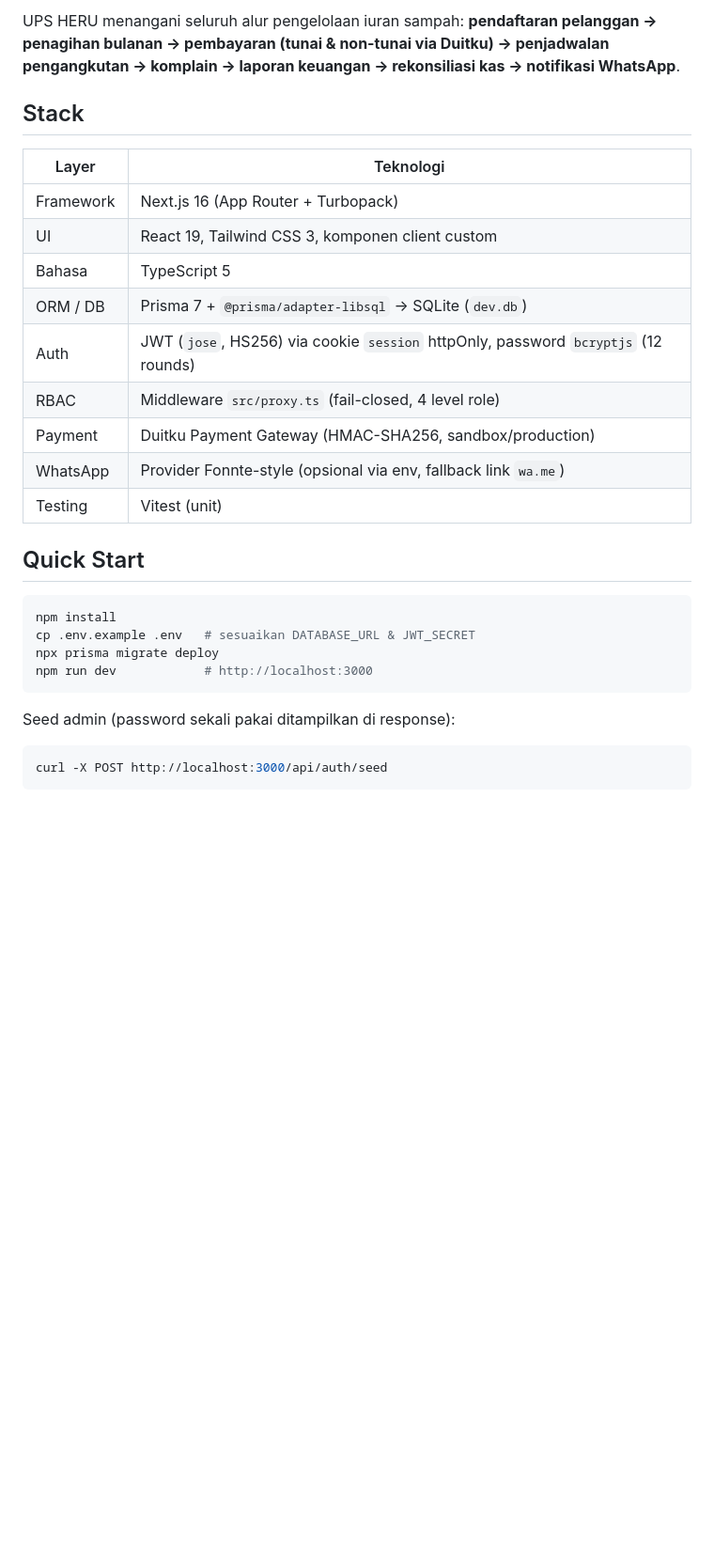
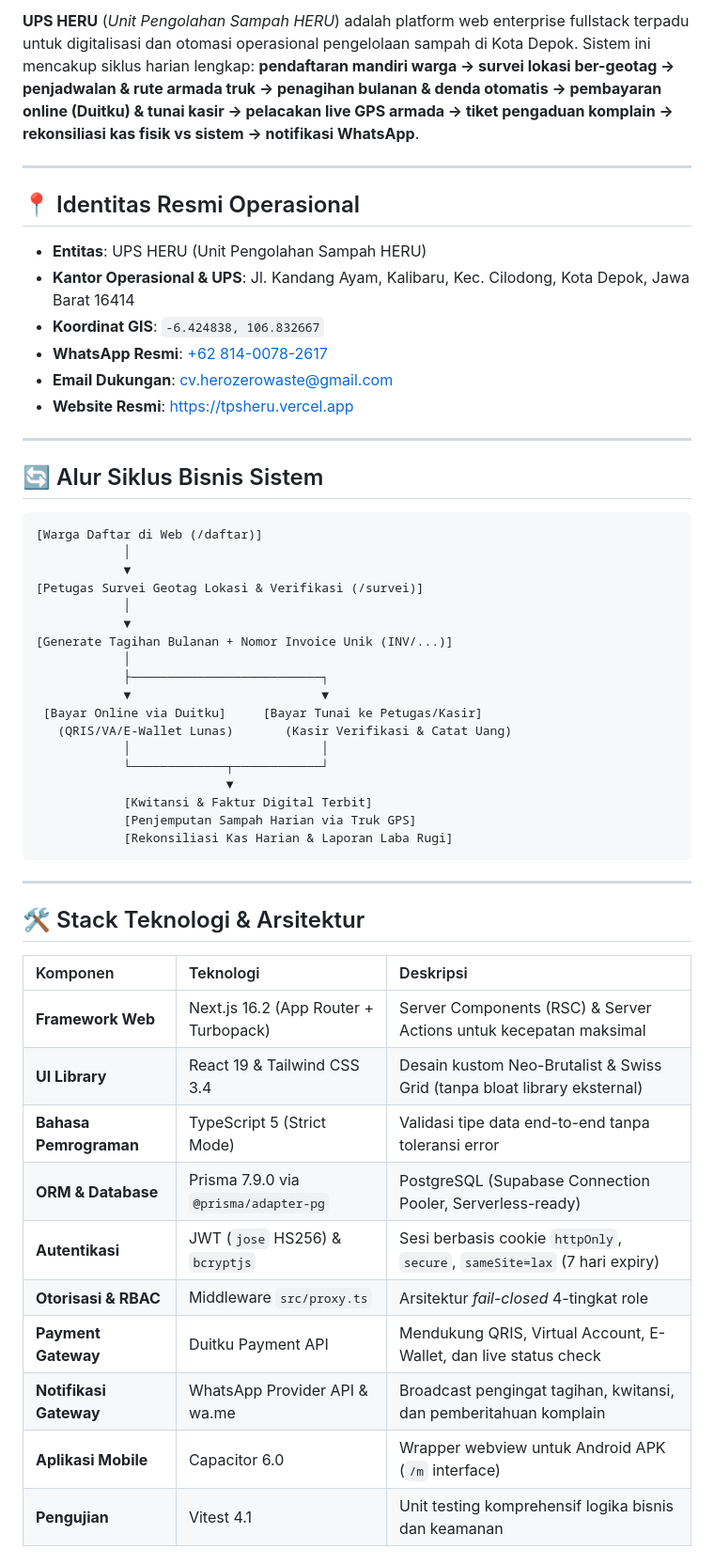
Before and after one commit to tigaputrasemesta-ctrl/wastepay, a Markdown page: README.md, the part around one of its changes. Shown at 94% size. GitHub-like rendering; blank space fills up the shorter version.

````diff
--- a/README.md
+++ b/README.md
@@ -4,30 +9,56 @@
 
-UPS HERU menangani seluruh alur pengelolaan iuran sampah: **pendaftaran pelanggan → penagihan bulanan → pembayaran (tunai & non-tunai via Duitku) → penjadwalan pengangkutan → komplain → laporan keuangan → rekonsiliasi kas → notifikasi WhatsApp**.
+**UPS HERU** (*Unit Pengolahan Sampah HERU*) adalah platform web enterprise fullstack terpadu untuk digitalisasi dan otomasi operasional pengelolaan sampah di Kota Depok. Sistem ini mencakup siklus harian lengkap: **pendaftaran mandiri warga → survei lokasi ber-geotag → penjadwalan & rute armada truk → penagihan bulanan & denda otomatis → pembayaran online (Duitku) & tunai kasir → pelacakan live GPS armada → tiket pengaduan komplain → rekonsiliasi kas fisik vs sistem → notifikasi WhatsApp**.
 
-## Stack
+---
 
-| Layer | Teknologi |
-|---|---|
-| Framework | Next.js 16 (App Router + Turbopack) |
-| UI | React 19, Tailwind CSS 3, komponen client custom |
-| Bahasa | TypeScript 5 |
-| ORM / DB | Prisma 7 + `@prisma/adapter-libsql` → SQLite (`dev.db`) |
-| Auth | JWT (`jose`, HS256) via cookie `session` httpOnly, password `bcryptjs` (12 rounds) |
-| RBAC | Middleware `src/proxy.ts` (fail-closed, 4 level role) |
-| Payment | Duitku Payment Gateway (HMAC-SHA256, sandbox/production) |
-| WhatsApp | Provider Fonnte-style (opsional via env, fallback link `wa.me`) |
-| Testing | Vitest (unit) |
+## 📍 Identitas Resmi Operasional
 
-## Quick Start
+- **Entitas**: UPS HERU (Unit Pengolahan Sampah HERU)
+- **Kantor Operasional & UPS**: Jl. Kandang Ayam, Kalibaru, Kec. Cilodong, Kota Depok, Jawa Barat 16414
+- **Koordinat GIS**: `-6.424838, 106.832667`
+- **WhatsApp Resmi**: [+62 814-0078-2617](https://wa.me/6281400782617)
+- **Email Dukungan**: [cv.herozerowaste@gmail.com](mailto:cv.herozerowaste@gmail.com)
+- **Website Resmi**: [https://tpsheru.vercel.app](https://tpsheru.vercel.app)
 
-```bash
-npm install
-cp .env.example .env   # sesuaikan DATABASE_URL & JWT_SECRET
-npx prisma migrate deploy
-npm run dev            # http://localhost:3000
+---
+
+## 🔄 Alur Siklus Bisnis Sistem
+
+```text
+[Warga Daftar di Web (/daftar)]
+            │
+            ▼
+[Petugas Survei Geotag Lokasi & Verifikasi (/survei)]
+            │
+            ▼
+[Generate Tagihan Bulanan + Nomor Invoice Unik (INV/...)]
+            │
+            ├──────────────────────────┐
+            ▼                          ▼
+ [Bayar Online via Duitku]     [Bayar Tunai ke Petugas/Kasir]
+   (QRIS/VA/E-Wallet Lunas)       (Kasir Verifikasi & Catat Uang)
+            │                          │
+            └─────────────┬────────────┘
+                          ▼
+            [Kwitansi & Faktur Digital Terbit]
+            [Penjemputan Sampah Harian via Truk GPS]
+            [Rekonsiliasi Kas Harian & Laporan Laba Rugi]
 ```
 
-Seed admin (password sekali pakai ditampilkan di response):
+---
 
-```bash
-curl -X POST http://localhost:3000/api/auth/seed
+## 🛠️ Stack Teknologi & Arsitektur
+
+| Komponen | Teknologi | Deskripsi |
+| :--- | :--- | :--- |
+| **Framework Web** | Next.js 16.2 (App Router + Turbopack) | Server Components (RSC) & Server Actions untuk kecepatan maksimal |
+| **UI Library** | React 19 & Tailwind CSS 3.4 | Desain kustom Neo-Brutalist & Swiss Grid (tanpa bloat library eksternal) |
+| **Bahasa Pemrograman** | TypeScript 5 (Strict Mode) | Validasi tipe data end-to-end tanpa toleransi error |
+| **ORM & Database** | Prisma 7.9.0 via `@prisma/adapter-pg` | PostgreSQL (Supabase Connection Pooler, Serverless-ready) |
+| **Autentikasi** | JWT (`jose` HS256) & `bcryptjs` | Sesi berbasis cookie `httpOnly`, `secure`, `sameSite=lax` (7 hari expiry) |
+| **Otorisasi & RBAC** | Middleware `src/proxy.ts` | Arsitektur *fail-closed* 4-tingkat role |
+| **Payment Gateway** | Duitku Payment API | Mendukung QRIS, Virtual Account, E-Wallet, dan live status check |
+| **Notifikasi Gateway** | WhatsApp Provider API & wa.me | Broadcast pengingat tagihan, kwitansi, dan pemberitahuan komplain |
+| **Aplikasi Mobile** | Capacitor 6.0 | Wrapper webview untuk Android APK (`/m` interface) |
+| **Pengujian** | Vitest 4.1 | Unit testing komprehensif logika bisnis dan keamanan |
+
````
Also changed, not shown: other parts of README.md (+155 -91 lines).
